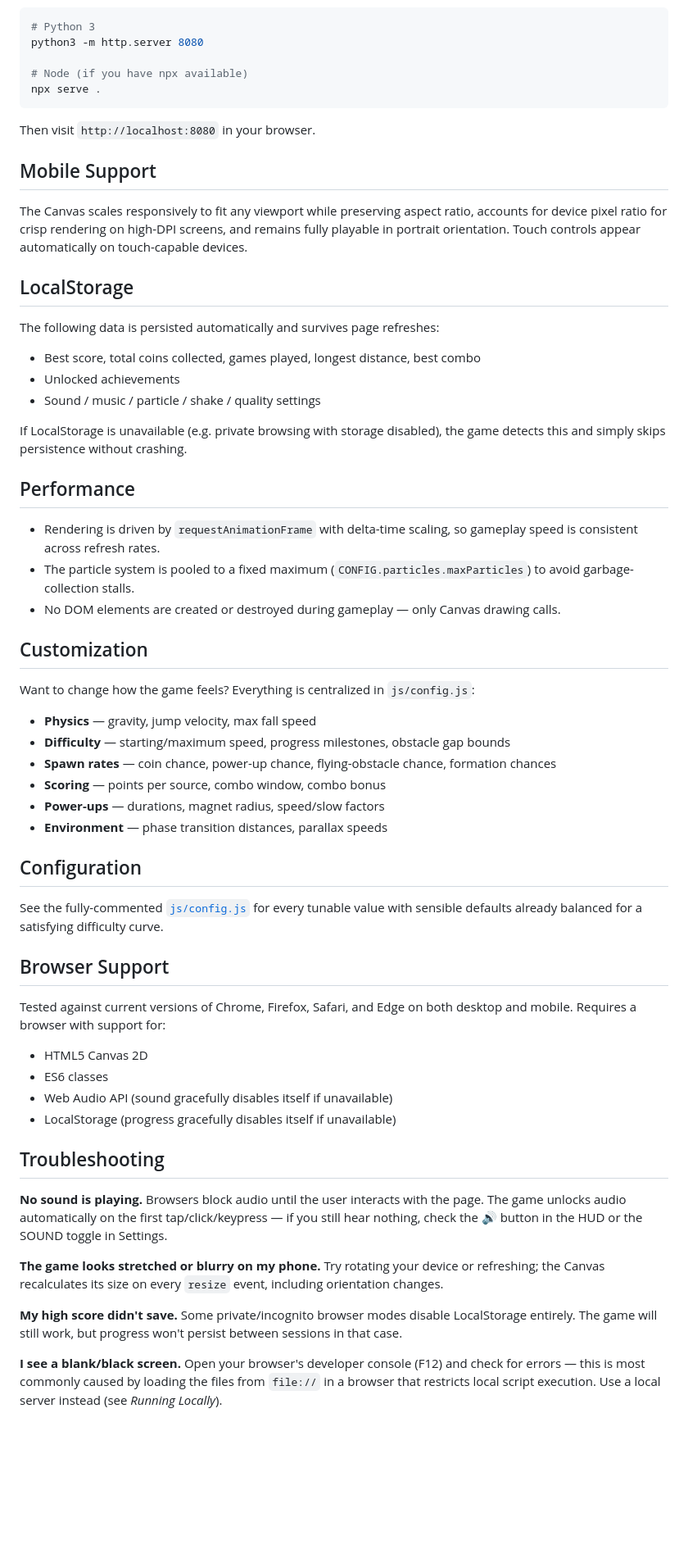
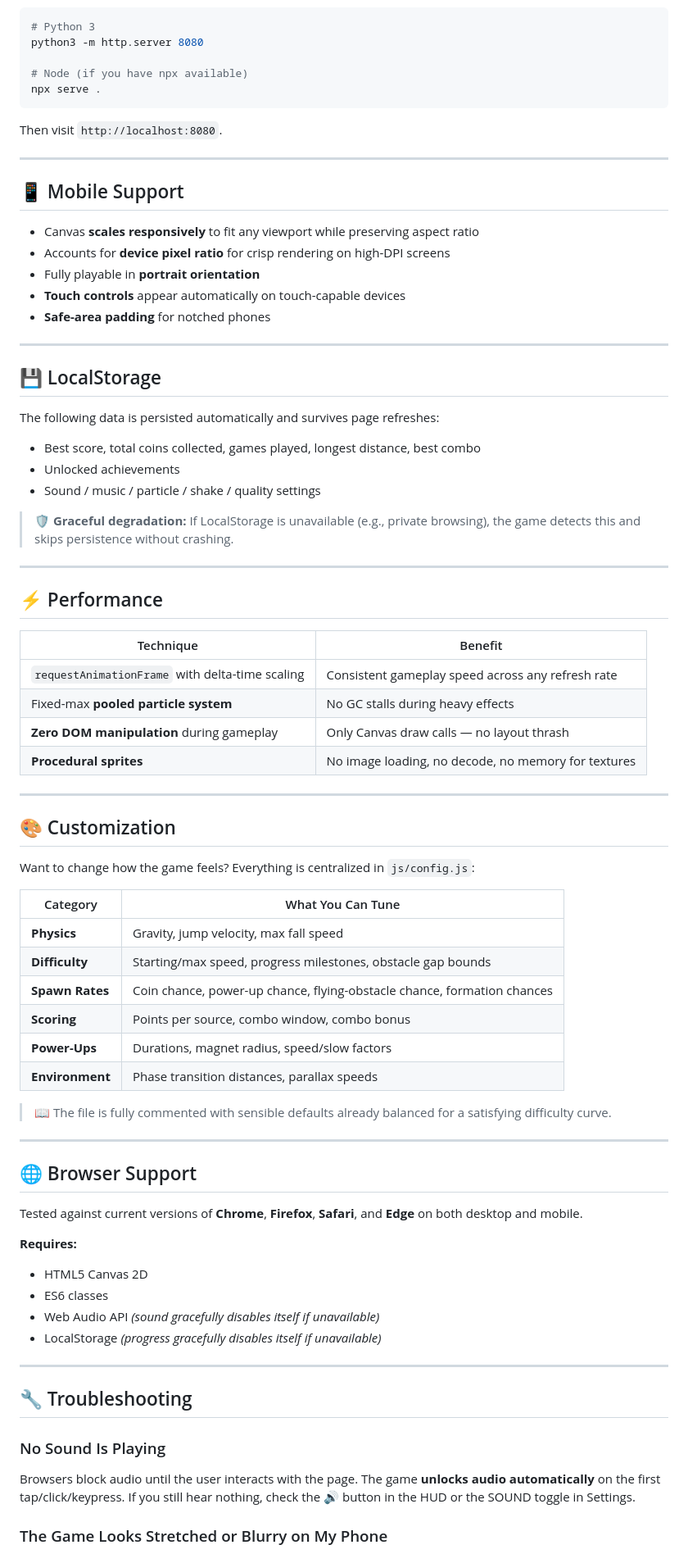
Before and after one commit to ypengly/Dino-, a Markdown page: README.md, the part around one of its changes. Shown at 82% size. Rendered like a GitHub page; blank space fills up the shorter version.

````diff
--- a/README.md
+++ b/README.md
@@ -147,13 +237,21 @@ python3 -m http.server 8080
 npx serve .
 ```
 
-Then visit `http://localhost:8080` in your browser.
+Then visit `http://localhost:8080`.
 
-## Mobile Support
+---
 
-The Canvas scales responsively to fit any viewport while preserving aspect ratio, accounts for device pixel ratio for crisp rendering on high-DPI screens, and remains fully playable in portrait orientation. Touch controls appear automatically on touch-capable devices.
+## 📱 Mobile Support
 
-## LocalStorage
+- Canvas **scales responsively** to fit any viewport while preserving aspect ratio
+- Accounts for **device pixel ratio** for crisp rendering on high-DPI screens
+- Fully playable in **portrait orientation**
+- **Touch controls** appear automatically on touch-capable devices
+- **Safe-area padding** for notched phones
+
+---
+
+## 💾 LocalStorage
 
 The following data is persisted automatically and survives page refreshes:
 
@@ -161,45 +259,56 @@ The following data is persisted automatically and survives page refreshes:
 - Unlocked achievements
 - Sound / music / particle / shake / quality settings
 
-If LocalStorage is unavailable (e.g. private browsing with storage disabled), the game detects this and simply skips persistence without crashing.
+> 🛡️ **Graceful degradation:** If LocalStorage is unavailable (e.g., private browsing), the game detects this and skips persistence without crashing.
 
-## Performance
+---
 
-- Rendering is driven by `requestAnimationFrame` with delta-time scaling, so gameplay speed is consistent across refresh rates.
-- The particle system is pooled to a fixed maximum (`CONFIG.particles.maxParticles`) to avoid garbage-collection stalls.
-- No DOM elements are created or destroyed during gameplay — only Canvas drawing calls.
+## ⚡ Performance
 
-## Customization
+| Technique | Benefit |
+|-----------|---------|
+| `requestAnimationFrame` with delta-time scaling | Consistent gameplay speed across any refresh rate |
+| Fixed-max **pooled particle system** | No GC stalls during heavy effects |
+| **Zero DOM manipulation** during gameplay | Only Canvas draw calls — no layout thrash |
+| **Procedural sprites** | No image loading, no decode, no memory for textures |
+
+---
+
+## 🎨 Customization
 
 Want to change how the game feels? Everything is centralized in `js/config.js`:
 
-- **Physics** — gravity, jump velocity, max fall speed
-- **Difficulty** — starting/maximum speed, progress milestones, obstacle gap bounds
-- **Spawn rates** — coin chance, power-up chance, flying-obstacle chance, formation chances
-- **Scoring** — points per source, combo window, combo bonus
-- **Power-ups** — durations, magnet radius, speed/slow factors
-- **Environment** — phase transition distances, parallax speeds
+| Category | What You Can Tune |
+|----------|-------------------|
+| **Physics** | Gravity, jump velocity, max fall speed |
+| **Difficulty** | Starting/max speed, progress milestones, obstacle gap bounds |
+| **Spawn Rates** | Coin chance, power-up chance, flying-obstacle chance, formation chances |
+| **Scoring** | Points per source, combo window, combo bonus |
+| **Power-Ups** | Durations, magnet radius, speed/slow factors |
+| **Environment** | Phase transition distances, parallax speeds |
 
-## Configuration
+> 📖 The file is fully commented with sensible defaults already balanced for a satisfying difficulty curve.
 
-See the fully-commented [`js/config.js`](js/config.js) for every tunable value with sensible defaults already balanced for a satisfying difficulty curve.
+---
 
-## Browser Support
+## 🌐 Browser Support
 
-Tested against current versions of Chrome, Firefox, Safari, and Edge on both desktop and mobile. Requires a browser with support for:
+Tested against current versions of **Chrome**, **Firefox**, **Safari**, and **Edge** on both desktop and mobile.
+
+**Requires:**
 
 - HTML5 Canvas 2D
 - ES6 classes
-- Web Audio API (sound gracefully disables itself if unavailable)
-- LocalStorage (progress gracefully disables itself if unavailable)
+- Web Audio API *(sound gracefully disables itself if unavailable)*
+- LocalStorage *(progress gracefully disables itself if unavailable)*
 
-## Troubleshooting
+---
 
-**No sound is playing.** Browsers block audio until the user interacts with the page. The game unlocks audio automatically on the first tap/click/keypress — if you still hear nothing, check the 🔊 button in the HUD or the SOUND toggle in Settings.
+## 🔧 Troubleshooting
 
-**The game looks stretched or blurry on my phone.** Try rotating your device or refreshing; the Canvas recalculates its size on every `resize` event, including orientation changes.
+### No Sound Is Playing
 
-**My high score didn't save.** Some private/incognito browser modes disable LocalStorage entirely. The game will still work, but progress won't persist between sessions in that case.
+Browsers block audio until the user interacts with the page. The game **unlocks audio automatically** on the first tap/click/keypress. If you still hear nothing, check the 🔊 button in the HUD or the SOUND toggle in Settings.
 
-**I see a blank/black screen.** Open your browser's developer console (F12) and check for errors — this is most commonly caused by loading the files from `file://` in a browser that restricts local script execution. Use a local server instead (see *Running Locally*).
+### The Game Looks Stretched or Blurry on My Phone
 
````
Also changed, not shown: other parts of README.md (+260 -85 lines).
